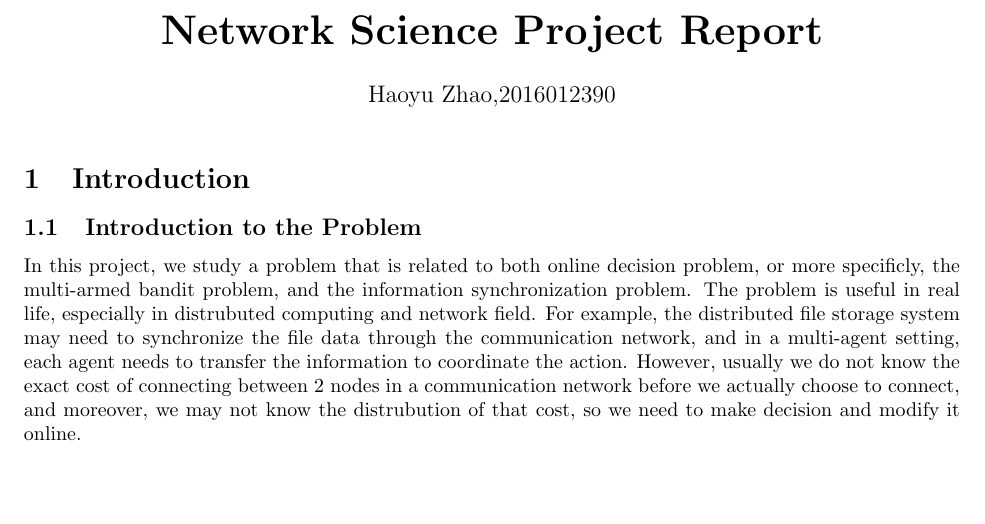
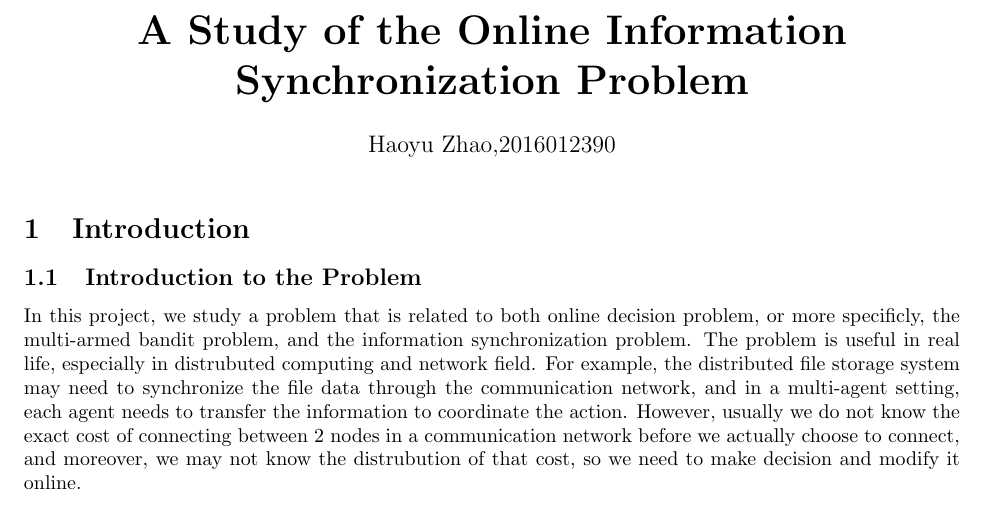
Before and after one commit to haoyuzhao123/network-science-project, a LaTeX document (report.tex): part of page 1 of 11, cut at the place of the change, the shorter picture padded with empty space. Compiled offline with pdfLaTeX.

Commit message:
change the title

```diff
--- a/report.tex
+++ b/report.tex
@@ -64,7 +64,7 @@
     \newcommand{\dive}[1]{\nabla \cdot #1}
     %end the new command for this part
 
-    \title{\bf\huge Network Science Project Report}
+    \title{\bf\huge A Study of the Online Information Synchronization Problem}
     \author{Haoyu Zhao,2016012390}
     \date{}
 
```
Also changed, not shown: report.pdf, 1 other file.
